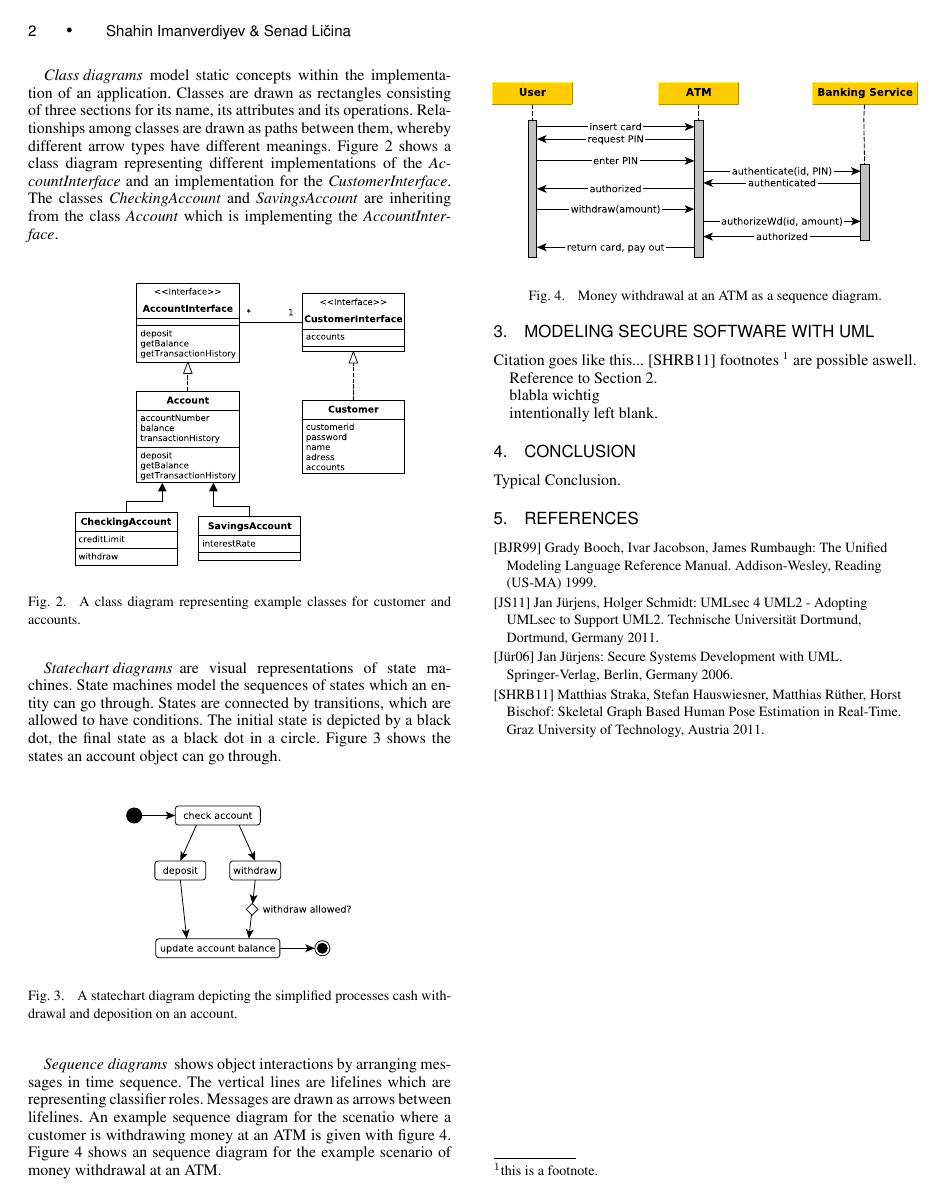
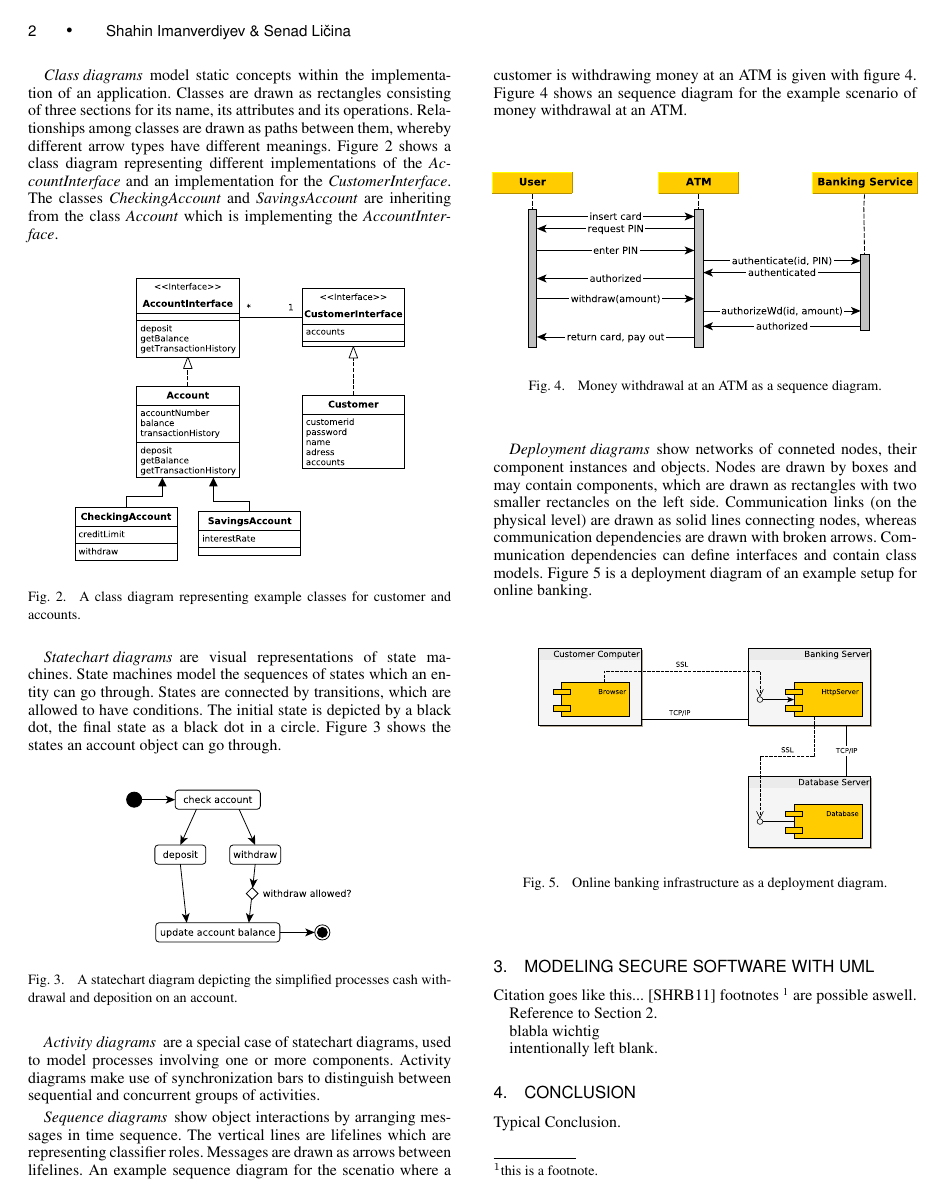
Before and after one commit to Senci/swa-seminar-security-modelling, a LaTeX paper (paper/security models - imanverdiyev licina.tex): page 2 of 2 before the commit and page 2 of 3 after it. Compiled offline with pdfLaTeX.

Commit message:
uml weitergeschrieben

```diff
--- a/paper/security models - imanverdiyev licina.tex
+++ b/paper/security models - imanverdiyev licina.tex
@@ -174,7 +174,10 @@ It describes architecture and behavior of software in a graphical manner using v
 		\label{fig:statechart-diagram}
 	\end{figure}
 
-	\item[Sequence diagrams] shows object interactions by arranging messages in time sequence.
+	\item[Activity diagrams] are a special case of statechart diagrams, used to model processes involving one or more components.
+	Activity diagrams make use of synchronization bars to distinguish between sequential and concurrent groups of activities.
+
+	\item[Sequence diagrams] show object interactions by arranging messages in time sequence.
 	The vertical lines are lifelines which are representing classifier roles.
 	Messages are drawn as arrows between lifelines.
 	An example sequence diagram for the scenatio where a customer is withdrawing money at an ATM is given with figure \ref{fig:sequence-diagram}.
@@ -183,6 +186,17 @@ It describes architecture and behavior of software in a graphical manner using v
 		\centerline{\includegraphics[width=9cm]{img/uml-banking/sequence-diagram}}
 		\caption{Money withdrawal at an ATM as a sequence diagram.}
 		\label{fig:sequence-diagram}
+	\end{figure}
+
+	\item[Deployment diagrams] show networks of conneted nodes, their component instances and objects.
+	Nodes are drawn by boxes and may contain components, which are drawn as rectangles with two smaller rectancles on the left side.
+	Communication links (on the physical level) are drawn as solid lines connecting nodes, whereas communication dependencies are drawn with broken arrows.
+	Communication dependencies can define interfaces and contain class models.
+	Figure \ref{fig:deployment-diagram} is a deployment diagram of an example setup for online banking.
+	\begin{figure}[ht]
+		\centerline{\includegraphics[width=7cm]{img/uml-banking/deployment-diagram}}
+		\caption{Online banking infrastructure as a deployment diagram.}
+		\label{fig:deployment-diagram}
 	\end{figure}
 \end{description}
 
```
Also changed, not shown: paper/img/uml-banking/deployment-diagram.pdf (added), paper/security models - imanverdiyev licina.pdf, 1 other file.
